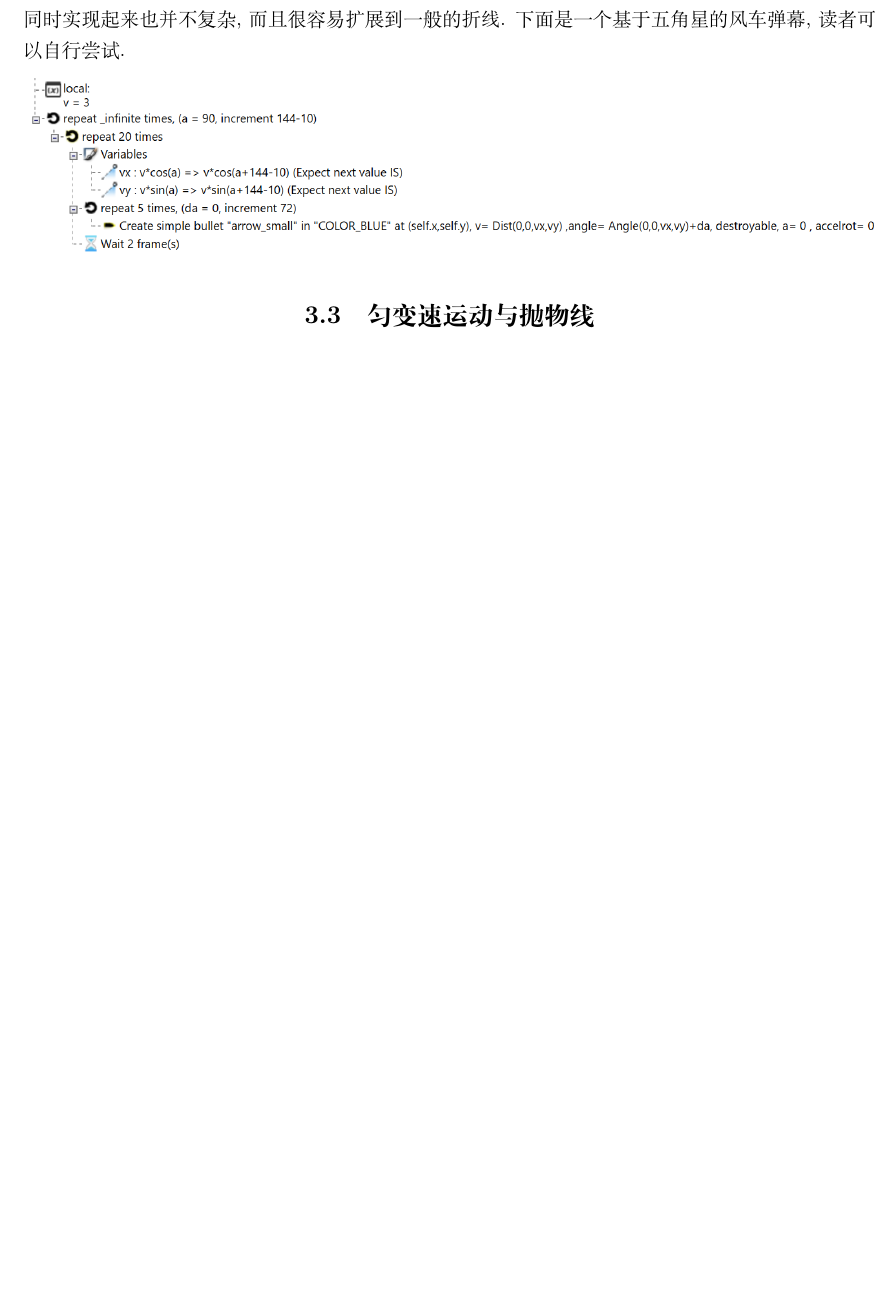
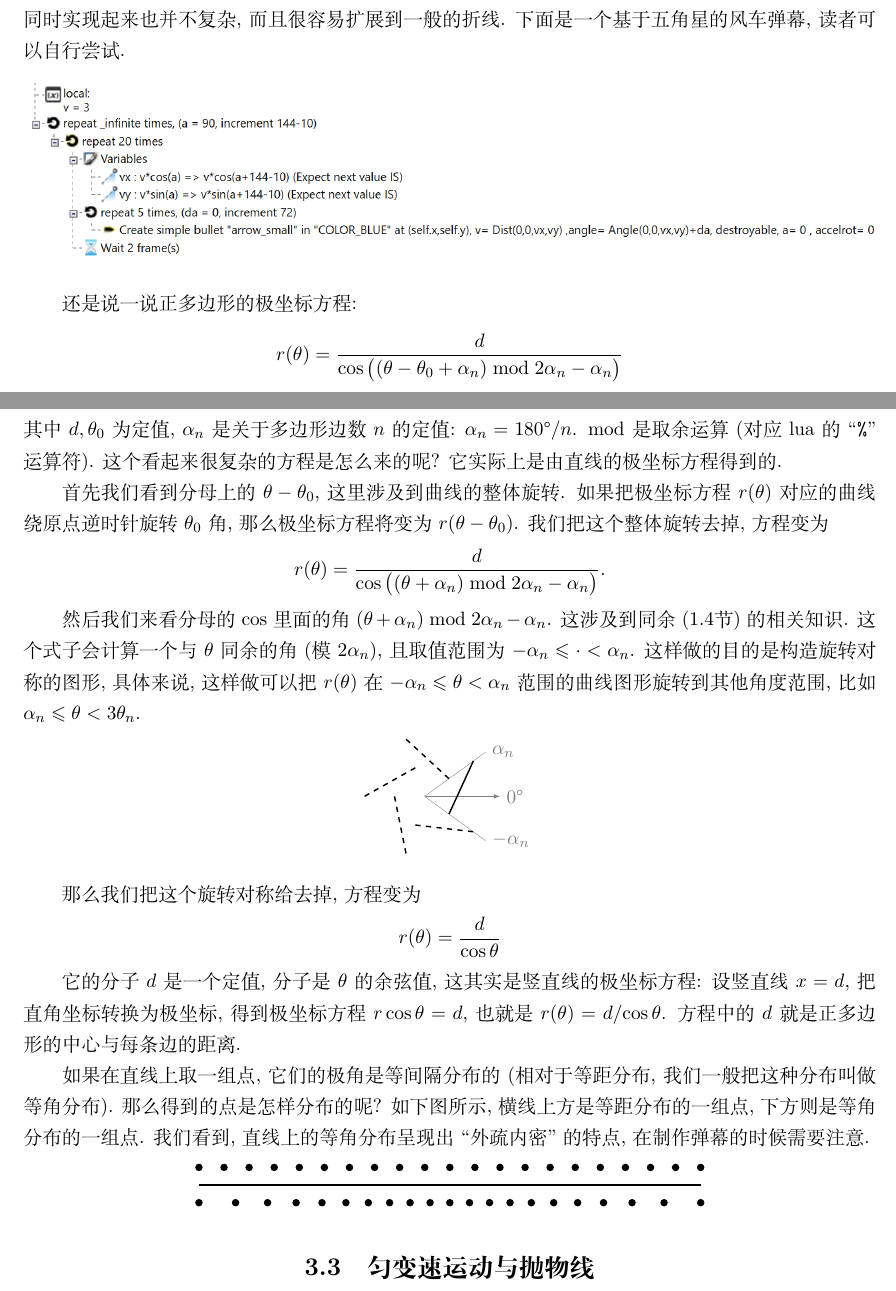
Before and after one commit to TengoDango/lstg-math-tutorial, a LaTeX thesis (main.tex, which reads curve/line.tex): part of page 39 of 56 before the commit and two parts of pages 39 and 40 of 56 after it, the two joined at a grey line, cut so that both start at the same text, the shorter picture padded with empty space. Compiled offline with XeLaTeX; TikZ figures are drawn from their code, not taken from saved files.

Commit message:
添加多边形/直线的极坐标方程讲解

```diff
--- a/curve/line.tex
+++ b/curve/line.tex
@@ -124,3 +124,73 @@ $\vec v_0$方向的射线.
 \begin{center}
   \includegraphics[width=\textwidth]{assets/curve/star-code.png}
 \end{center}
+
+还是说一说正多边形的极坐标方程:
+\[
+  r(\theta) = \dfrac{d}{\cos\big(
+    (\theta-\theta_0+\alpha_n) \bmod 2\alpha_n - \alpha_n
+    \big)}
+\]
+其中$d,\theta_0$为定值, $\alpha_n$是关于多边形边数$n$的定值:
+$\alpha_n = 180\degree/n$.
+$\bmod$是取余运算(对应lua的``\raw{\%}''运算符).
+这个看起来很复杂的方程是怎么来的呢?
+它实际上是由直线的极坐标方程得到的.
+
+首先我们看到分母上的$\theta-\theta_0$, 这里涉及到曲线的整体旋转.
+如果把极坐标方程$r(\theta)$对应的曲线绕原点逆时针旋转$\theta_0$角,
+那么极坐标方程将变为$r(\theta-\theta_0)$.
+我们把这个整体旋转去掉, 方程变为
+\[
+  r(\theta) = \dfrac{d}{\cos\big(
+    (\theta+\alpha_n) \bmod 2\alpha_n - \alpha_n
+    \big)}.
+\]
+
+然后我们来看分母的$\cos$里面的角
+$(\theta+\alpha_n) \bmod 2\alpha_n - \alpha_n$.
+这涉及到同余(\ref{sec:modulo}节)的相关知识.
+这个式子会计算一个与$\theta$同余的角(模$2\alpha_n$),
+且取值范围为$-\alpha_n \le \cdot < \alpha_n$.
+这样做的目的是构造旋转对称的图形, 具体来说,
+这样做可以把$r(\theta)$在$-\alpha_n\le\theta<\alpha_n$范围的曲线
+图形旋转到其他角度范围, 比如$\alpha_n\le\theta<3\theta_n$.
+
+\begin{center}
+  \begin{tikzpicture}
+    \draw[help lines] (36:1.5) node[right] {$\alpha_n$}
+    -- (0,0) -- (-36:1.5) node[right] {$-\alpha_n$};
+    \draw[help lines,-latex] (0,0) -- (1.5,0)
+    node[right] {$0\degree$};
+    \draw (-36:0.6) -- (36:1.2);
+    \foreach \a in {36,108,180,-108}
+    \draw[dashed] (\a:0.6) -- ({\a+72}:1.2);
+  \end{tikzpicture}
+\end{center}
+
+那么我们把这个旋转对称给去掉, 方程变为
+$$r(\theta) = \dfrac{d}{\cos\theta}$$
+
+它的分子$d$是一个定值, 分子是$\theta$的余弦值,
+这其实是竖直线的极坐标方程: 设竖直线$x=d$,
+把直角坐标转换为极坐标, 得到极坐标方程$r\cos\theta=d$,
+也就是$r(\theta) = {d}/{\cos\theta}$.
+方程中的$d$就是正多边形的中心与每条边的距离.
+
+如果在直线上取一组点, 它们的极角是等间隔分布的
+(相对于等距分布, 我们一般把这种分布叫做等角分布).
+那么得到的点是怎样分布的呢? 如下图所示,
+横线上方是等距分布的一组点, 下方则是等角分布的一组点.
+我们看到, 直线上的等角分布呈现出``外疏内密''的特点,
+在制作弹幕的时候需要注意.
+
+\begin{center}
+  \begin{tikzpicture}[scale=5]
+    \draw (-1,0) -- (1,0);
+    \def\y{2pt};
+    \foreach \x in {-10,-9,...,10} {
+      \node[dot] at (\x/10,\y) {};
+      \node[dot] at ({tan(\x/10*45)},-\y) {};
+    }
+  \end{tikzpicture}
+\end{center}
```
Also changed, not shown: curve/line.tex (8 more changed lines).
